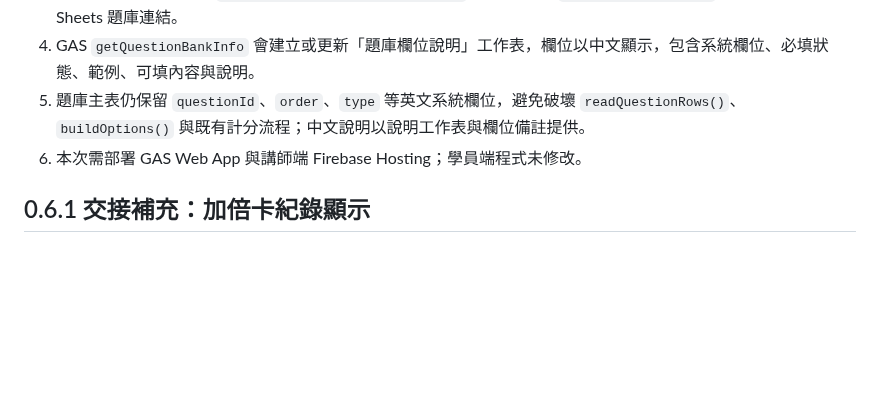
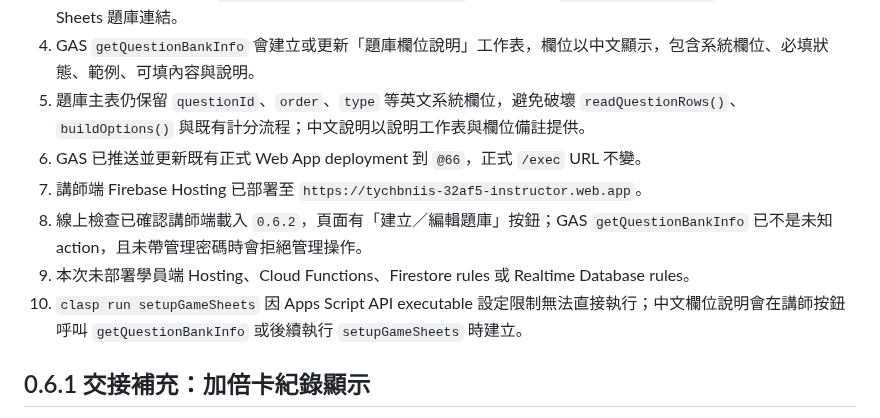
Before and after one commit to tychbniis-ryan/tychbniis, a Markdown page: antigravity_vaccine_team_game_docs/docs/AI_HANDOVER.md, the part around the change. Drawn GitHub-style; blank space fills up the shorter version.

```diff
--- a/antigravity_vaccine_team_game_docs/docs/AI_HANDOVER.md
+++ b/antigravity_vaccine_team_game_docs/docs/AI_HANDOVER.md
@@ -13,7 +13,11 @@
 3. 講師輸入管理密碼後，`frontend/instructor/dist/app.js` 會呼叫 GAS `getQuestionBankInfo`，取得正式 Google Sheets 題庫連結。
 4. GAS `getQuestionBankInfo` 會建立或更新「題庫欄位說明」工作表，欄位以中文顯示，包含系統欄位、必填狀態、範例、可填內容與說明。
 5. 題庫主表仍保留 `questionId`、`order`、`type` 等英文系統欄位，避免破壞 `readQuestionRows()`、`buildOptions()` 與既有計分流程；中文說明以說明工作表與欄位備註提供。
-6. 本次需部署 GAS Web App 與講師端 Firebase Hosting；學員端程式未修改。
+6. GAS 已推送並更新既有正式 Web App deployment 到 `@66`，正式 `/exec` URL 不變。
+7. 講師端 Firebase Hosting 已部署至 `https://tychbniis-32af5-instructor.web.app`。
+8. 線上檢查已確認講師端載入 `0.6.2`，頁面有「建立／編輯題庫」按鈕；GAS `getQuestionBankInfo` 已不是未知 action，且未帶管理密碼時會拒絕管理操作。
+9. 本次未部署學員端 Hosting、Cloud Functions、Firestore rules 或 Realtime Database rules。
+10. `clasp run setupGameSheets` 因 Apps Script API executable 設定限制無法直接執行；中文欄位說明會在講師按鈕呼叫 `getQuestionBankInfo` 或後續執行 `setupGameSheets` 時建立。
 
 ## 0.6.1 交接補充：加倍卡紀錄顯示
 
```
Also changed, not shown: antigravity_vaccine_team_game_docs/CHANGELOG.md (+10 -0 lines), antigravity_vaccine_team_game_docs/README.md (+2 -0 lines).
